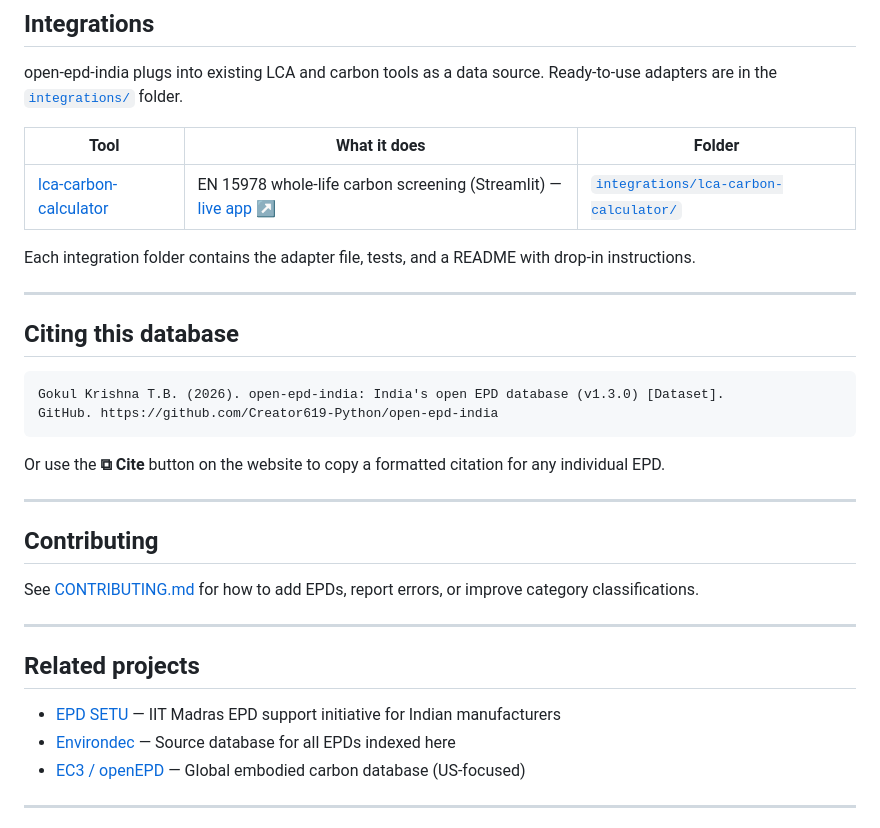
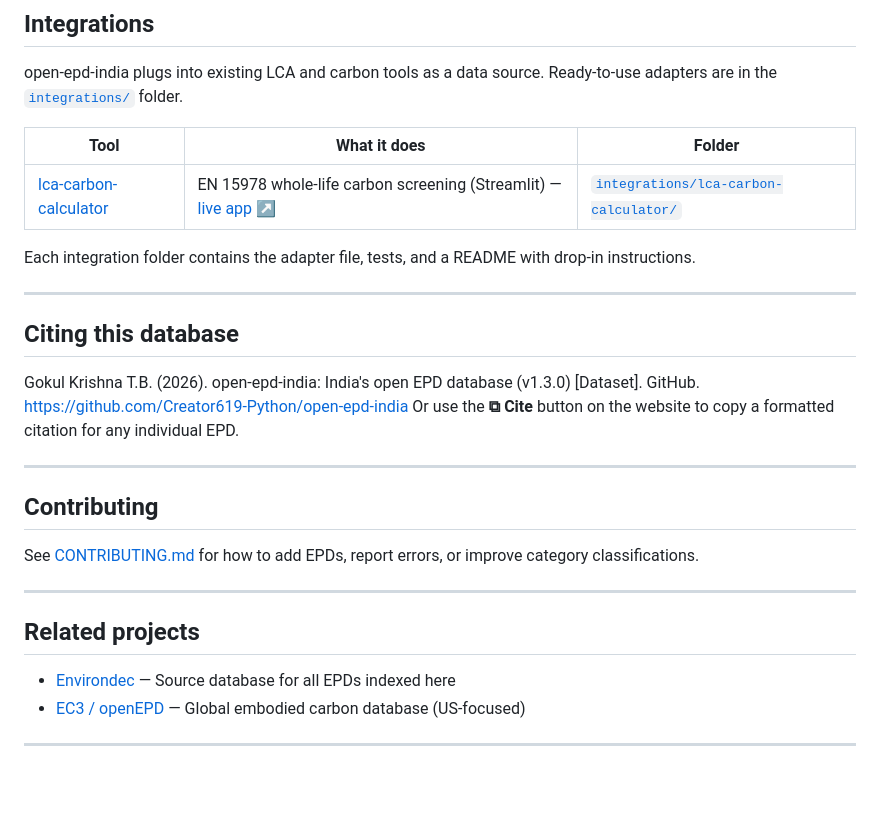
Before and after one commit to Creator619-Python/open-epd-india, a Markdown page: README.md, the part around one of its changes. Rendered like a GitHub page; blank space fills up the shorter version.

````diff
--- a/README.md
+++ b/README.md
@@ -126,12 +126,8 @@ Each integration folder contains the adapter file, tests, and a README with drop
 ---
 
 ## Citing this database
-
-```
 Gokul Krishna T.B. (2026). open-epd-india: India's open EPD database (v1.3.0) [Dataset].
 GitHub. https://github.com/Creator619-Python/open-epd-india
-```
-
 Or use the **⧉ Cite** button on the website to copy a formatted citation for any individual EPD.
 
 ---
@@ -144,7 +140,6 @@ See [CONTRIBUTING.md](CONTRIBUTING.md) for how to add EPDs, report errors, or im
 
 ## Related projects
 
-- [EPD SETU](https://www.epdsetu.com/) — IIT Madras EPD support initiative for Indian manufacturers
 - [Environdec](https://www.environdec.com/) — Source database for all EPDs indexed here
 - [EC3 / openEPD](https://buildingtransparency.org/) — Global embodied carbon database (US-focused)
 
````
Also changed, not shown: other parts of README.md (+1 -1 lines).
